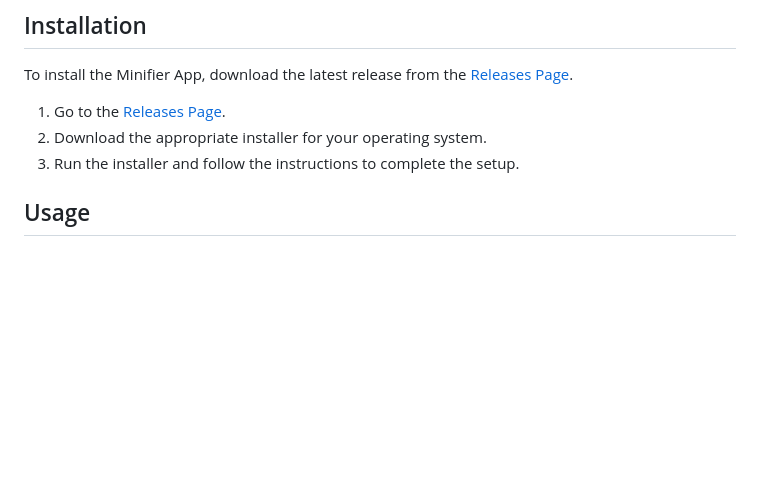
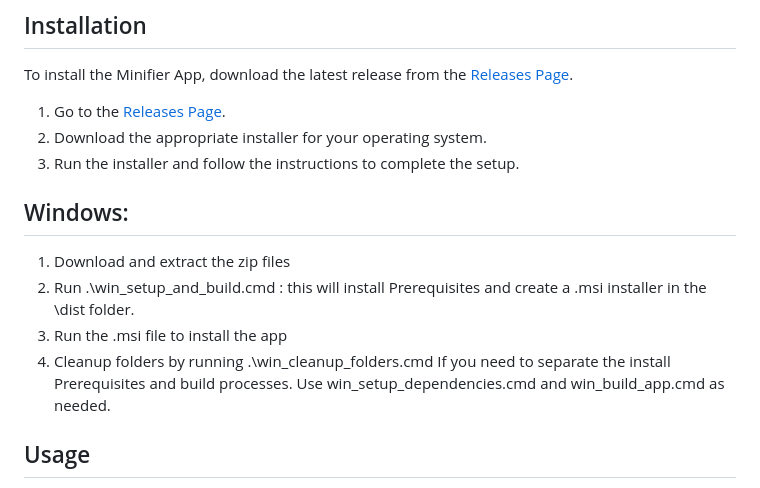
Before and after one commit to marveds/minifier-app, a Markdown page: README.md, the part around the change. Rendered like a GitHub page; blank space fills up the shorter version.

```diff
--- a/README.md
+++ b/README.md
@@ -18,6 +18,13 @@ To install the Minifier App, download the latest release from the [Releases Page
 1. Go to the [Releases Page](https://github.com/marveds/minifier-app/releases).
 2. Download the appropriate installer for your operating system.
 3. Run the installer and follow the instructions to complete the setup.
+
+## Windows:
+1. Download and extract the zip files
+2. Run .\win_setup_and_build.cmd : this will install Prerequisites and create a .msi installer in the \dist folder.
+3. Run the .msi file to install the app
+4. Cleanup folders by running .\win_cleanup_folders.cmd
+If you need to separate the install Prerequisites and build processes. Use win_setup_dependencies.cmd and win_build_app.cmd as needed.
 
 ## Usage
 
```
